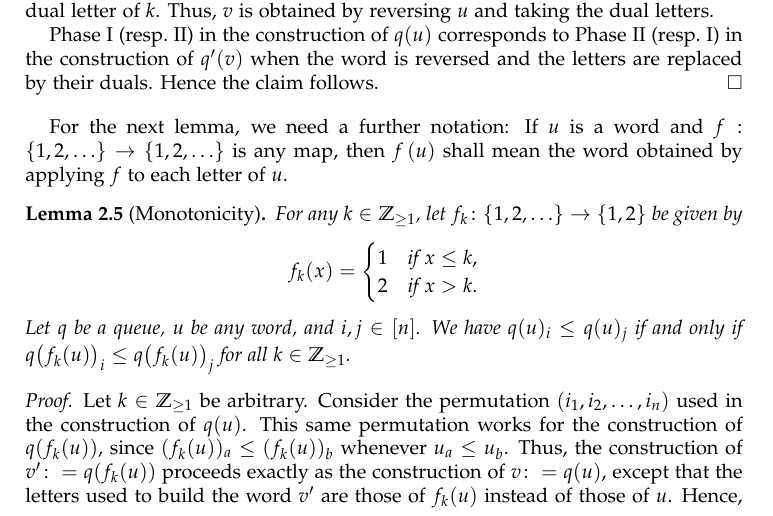
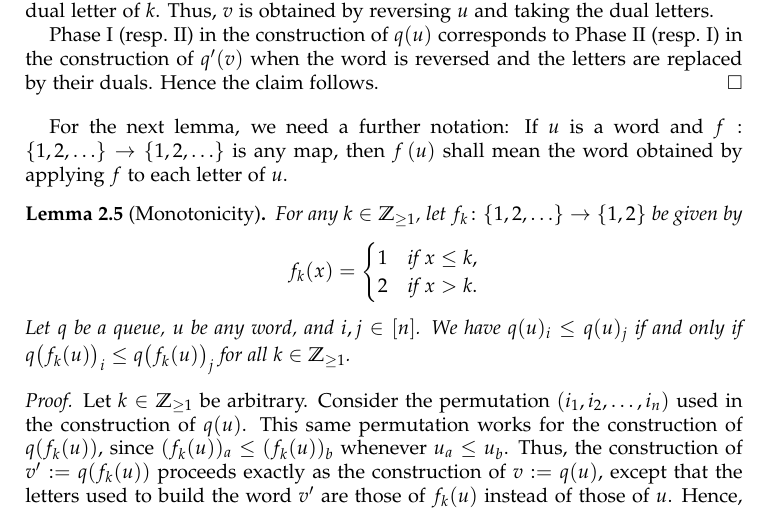
Before and after one commit to darijgr/schur-mlq, a LaTeX paper (mlqs.tex): part of page 5 of 23, cut so that both start at the same text. Compiled offline with pdfLaTeX.

Commit message:
\colon= makes no sense

```diff
--- a/mlqs.tex
+++ b/mlqs.tex
@@ -582,8 +582,8 @@ Let $k \in \ZZ_{\geq 1}$ be arbitrary.
 Consider the permutation $\tup{i_1, i_2, \ldots, i_n}$ used in the construction of $q(u)$.
 This same permutation works for the construction of $q(f_k(u))$,
 since $(f_k(u))_a \leq (f_k(u))_b$ whenever $u_a \leq u_b$.
-Thus, the construction of $v' \colon= q(f_k(u))$ proceeds exactly as the
-construction of $v \colon= q(u)$, except that the letters used to build
+Thus, the construction of $v' := q(f_k(u))$ proceeds exactly as the
+construction of $v := q(u)$, except that the letters used to build
 the word $v'$ are those of $f_k(u)$ instead of those of $u$.
 Hence, for each $m \in \ive{n}$, we have
 \begin{equation}
```
